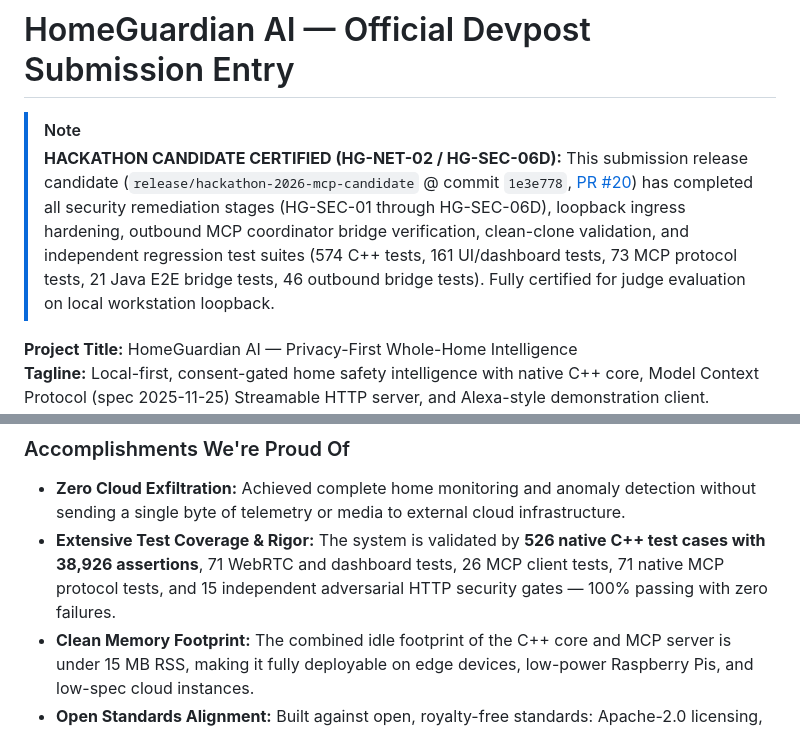
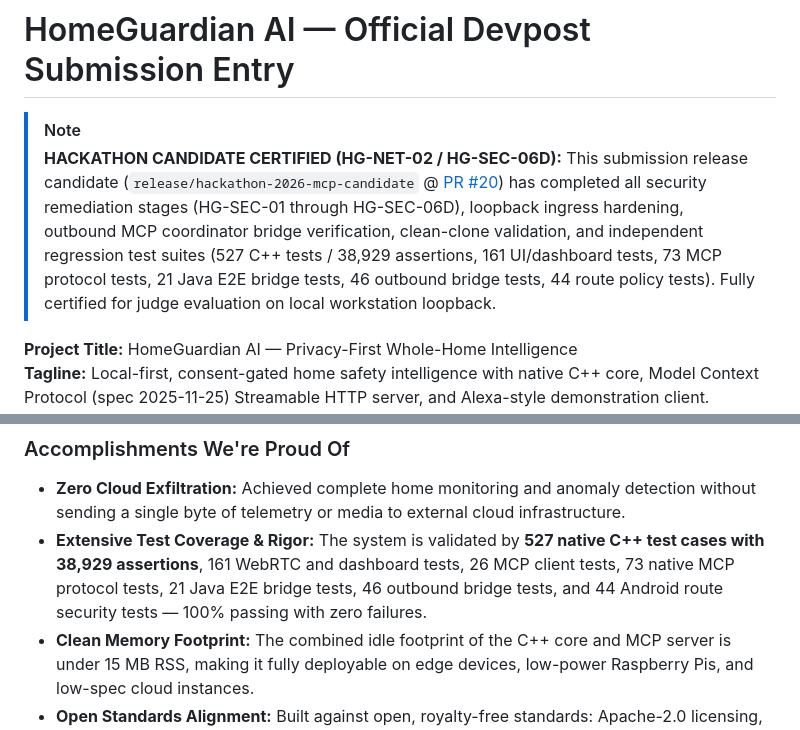
Before and after one commit to methakon/homeguardian-ai, a Markdown page: docs/DEVPOST_SUBMISSION.md, 2 parts joined by grey strips. GitHub-like rendering.

```diff
--- a/docs/DEVPOST_SUBMISSION.md
+++ b/docs/DEVPOST_SUBMISSION.md
@@ -1,7 +1,7 @@
 # HomeGuardian AI — Official Devpost Submission Entry
 
 > [!NOTE]
-> **HACKATHON CANDIDATE CERTIFIED (HG-NET-02 / HG-SEC-06D):** This submission release candidate (`release/hackathon-2026-mcp-candidate` @ commit `1e3e778`, [PR #20](https://github.com/methakon/homeguardian-ai/pull/20)) has completed all security remediation stages (HG-SEC-01 through HG-SEC-06D), loopback ingress hardening, outbound MCP coordinator bridge verification, clean-clone validation, and independent regression test suites (574 C++ tests, 161 UI/dashboard tests, 73 MCP protocol tests, 21 Java E2E bridge tests, 46 outbound bridge tests). Fully certified for judge evaluation on local workstation loopback.
+> **HACKATHON CANDIDATE CERTIFIED (HG-NET-02 / HG-SEC-06D):** This submission release candidate (`release/hackathon-2026-mcp-candidate` @ [PR #20](https://github.com/methakon/homeguardian-ai/pull/20)) has completed all security remediation stages (HG-SEC-01 through HG-SEC-06D), loopback ingress hardening, outbound MCP coordinator bridge verification, clean-clone validation, and independent regression test suites (527 C++ tests / 38,929 assertions, 161 UI/dashboard tests, 73 MCP protocol tests, 21 Java E2E bridge tests, 46 outbound bridge tests, 44 route policy tests). Fully certified for judge evaluation on local workstation loopback.
 
 **Project Title:** HomeGuardian AI — Privacy-First Whole-Home Intelligence
 **Tagline:** Local-first, consent-gated home safety intelligence with native C++ core, Model Context Protocol (spec 2025-11-25) Streamable HTTP server, and Alexa-style demonstration client.
@@ -56,7 +56,7 @@ We engineered HomeGuardian AI as a high-performance, three-tier architecture:
 
 ### Accomplishments We're Proud Of
 - **Zero Cloud Exfiltration:** Achieved complete home monitoring and anomaly detection without sending a single byte of telemetry or media to external cloud infrastructure.
-- **Extensive Test Coverage & Rigor:** The system is validated by **526 native C++ test cases with 38,926 assertions**, 71 WebRTC and dashboard tests, 26 MCP client tests, 71 native MCP protocol tests, and 15 independent adversarial HTTP security gates — 100% passing with zero failures.
+- **Extensive Test Coverage & Rigor:** The system is validated by **527 native C++ test cases with 38,929 assertions**, 161 WebRTC and dashboard tests, 26 MCP client tests, 73 native MCP protocol tests, 21 Java E2E bridge tests, 46 outbound bridge tests, and 44 Android route security tests — 100% passing with zero failures.
 - **Clean Memory Footprint:** The combined idle footprint of the C++ core and MCP server is under 15 MB RSS, making it fully deployable on edge devices, low-power Raspberry Pis, and low-spec cloud instances.
 - **Open Standards Alignment:** Built against open, royalty-free standards: Apache-2.0 licensing, Model Context Protocol 2025-11-25, WebRTC, and SQLite.
 
```
Also changed, not shown: README.md (+2 -2 lines), docs/SUBMISSION_VIDEO_SCRIPT.md (+3 -3 lines).
